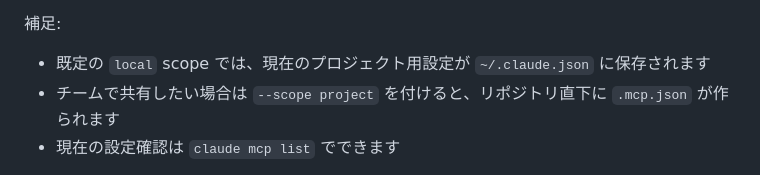
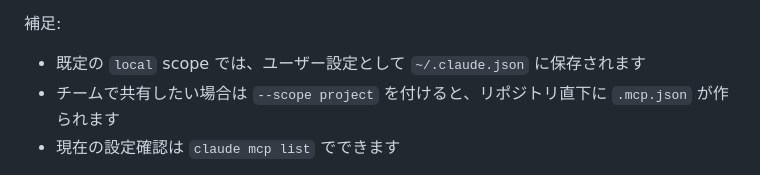
Before and after one commit to itarunnn/jp-lit-mcp, a Markdown page: docs/install/claude-code.md, the part around the change. GitHub-like rendering.

Commit message:
docs: clarify claude code local scope wording

```diff
--- a/docs/install/claude-code.md
+++ b/docs/install/claude-code.md
@@ -43,7 +43,7 @@ claude mcp add jp-lit --env CINII_RESEARCH_APP_ID=your-cinii-app-id -- node /pat
 
 補足:
 
-- 既定の `local` scope では、現在のプロジェクト用設定が `~/.claude.json` に保存されます
+- 既定の `local` scope では、ユーザー設定として `~/.claude.json` に保存されます
 - チームで共有したい場合は `--scope project` を付けると、リポジトリ直下に `.mcp.json` が作られます
 - 現在の設定確認は `claude mcp list` でできます
 
```
